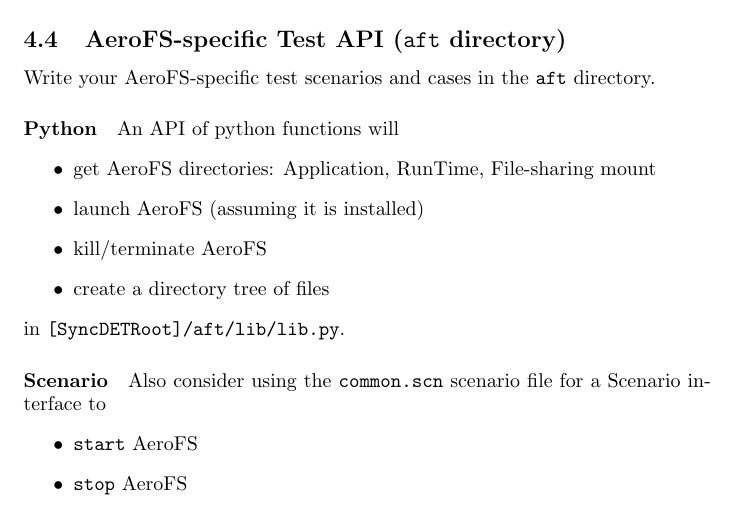
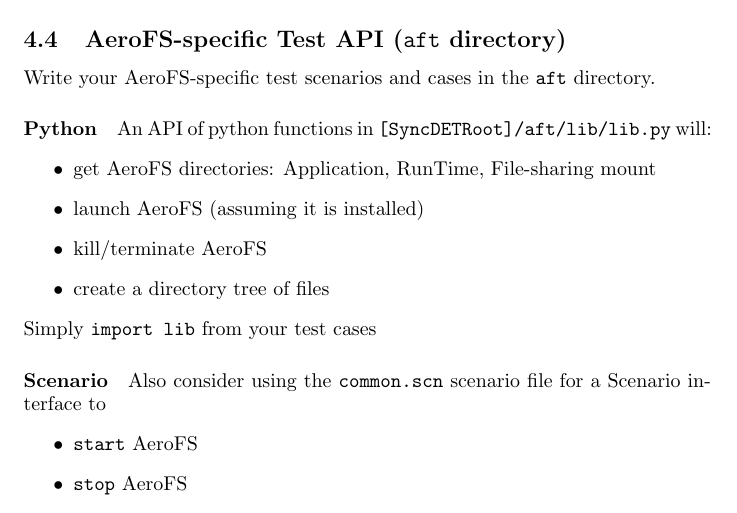
Before and after one commit to aer0ss/syncdet, a LaTeX document (syncdet/docs/usermanual/paper.tex, which reads syncdet/docs/usermanual/aft.tex): part of page 6 of 6, cut so that both start at the same text. Compiled offline with pdfLaTeX.

Commit message:
More documentation about aft directory

```diff
--- a/syncdet/docs/usermanual/aft.tex
+++ b/syncdet/docs/usermanual/aft.tex
@@ -1,14 +1,16 @@
 \subsection{AeroFS-specific Test API ({\tt aft} directory)}
 Write your AeroFS-specific test scenarios and cases in the {\tt aft} directory.
 
-\paragraph{Python} An API of python functions will
+\paragraph{Python}
+An API of python functions in {\tt [SyncDETRoot]/aft/lib/lib.py} will:
 \begin{itemize}
 \item get AeroFS directories: Application, RunTime, File-sharing mount
 \item launch AeroFS (assuming it is installed)
 \item kill/terminate AeroFS
 \item create a directory tree of files
 \end{itemize}
-in {\tt [SyncDETRoot]/aft/lib/lib.py}.
+Simply {\tt import lib} from your test cases
+
 
 \paragraph{Scenario}
 Also consider using the {\tt common.scn} scenario file for a Scenario interface
```
Also changed, not shown: syncdet/docs/usermanual.pdf.
